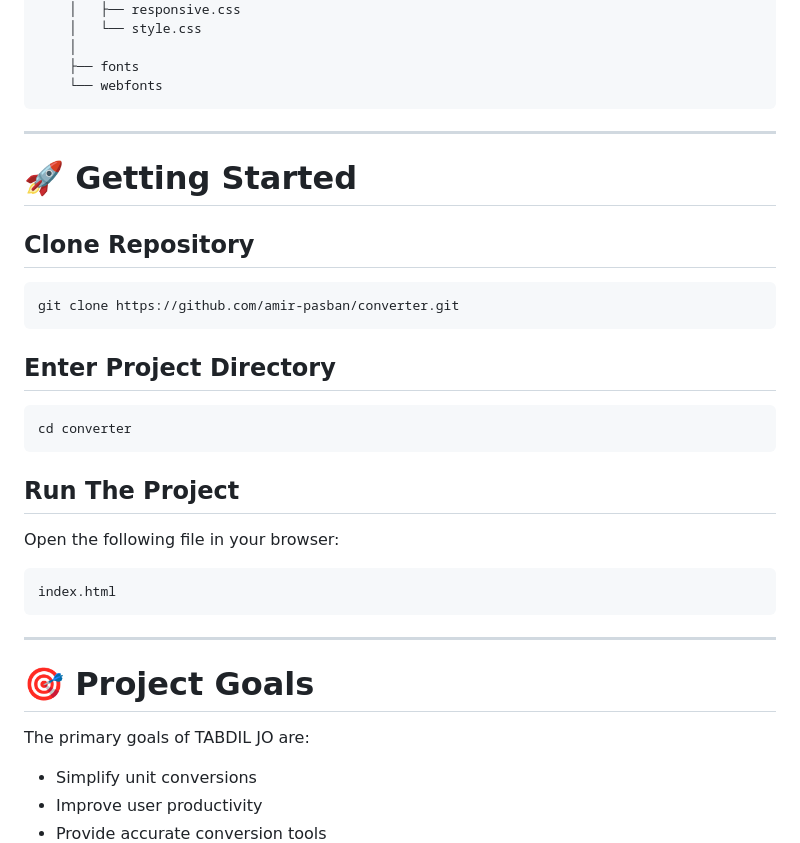
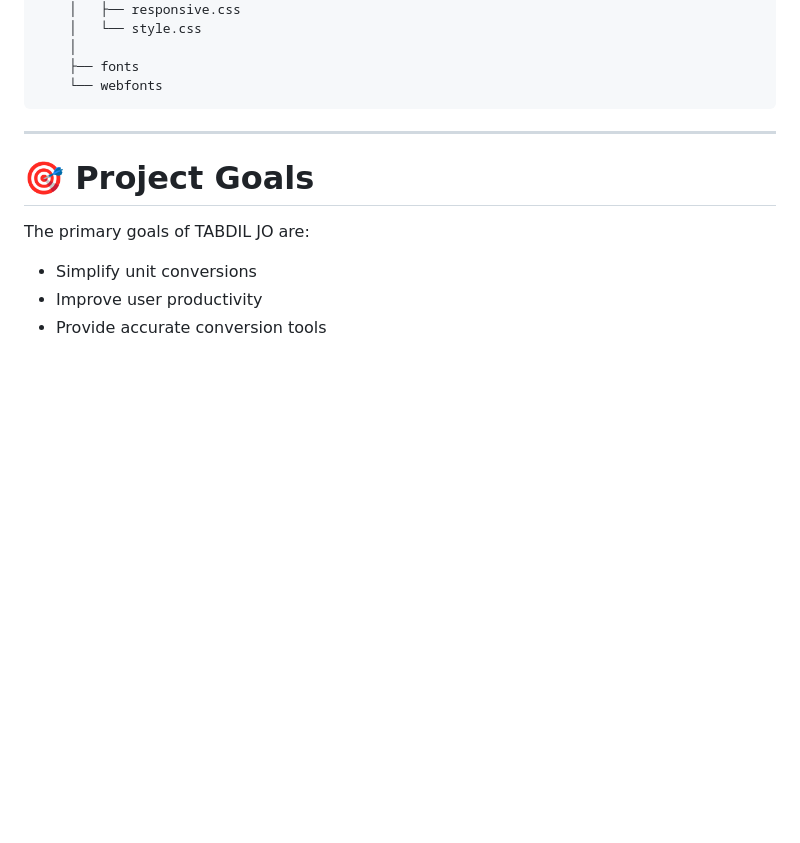
Before and after one commit to amir-pasban/converter, a Markdown page: README.md, the part around one of its changes. GitHub-like rendering; blank space fills up the shorter version.

````diff
--- a/README.md
+++ b/README.md
@@ -132,31 +132,6 @@ TABDIL JO
     ├── fonts
     └── webfonts
 ```
-
----
-
-# 🚀 Getting Started
-
-## Clone Repository
-
-```bash
-git clone https://github.com/amir-pasban/converter.git
-```
-
-## Enter Project Directory
-
-```bash
-cd converter
-```
-
-## Run The Project
-
-Open the following file in your browser:
-
-```text
-index.html
-```
-
 ---
 
 # 🎯 Project Goals
````
Also changed, not shown: other parts of README.md (+0 -27 lines).
